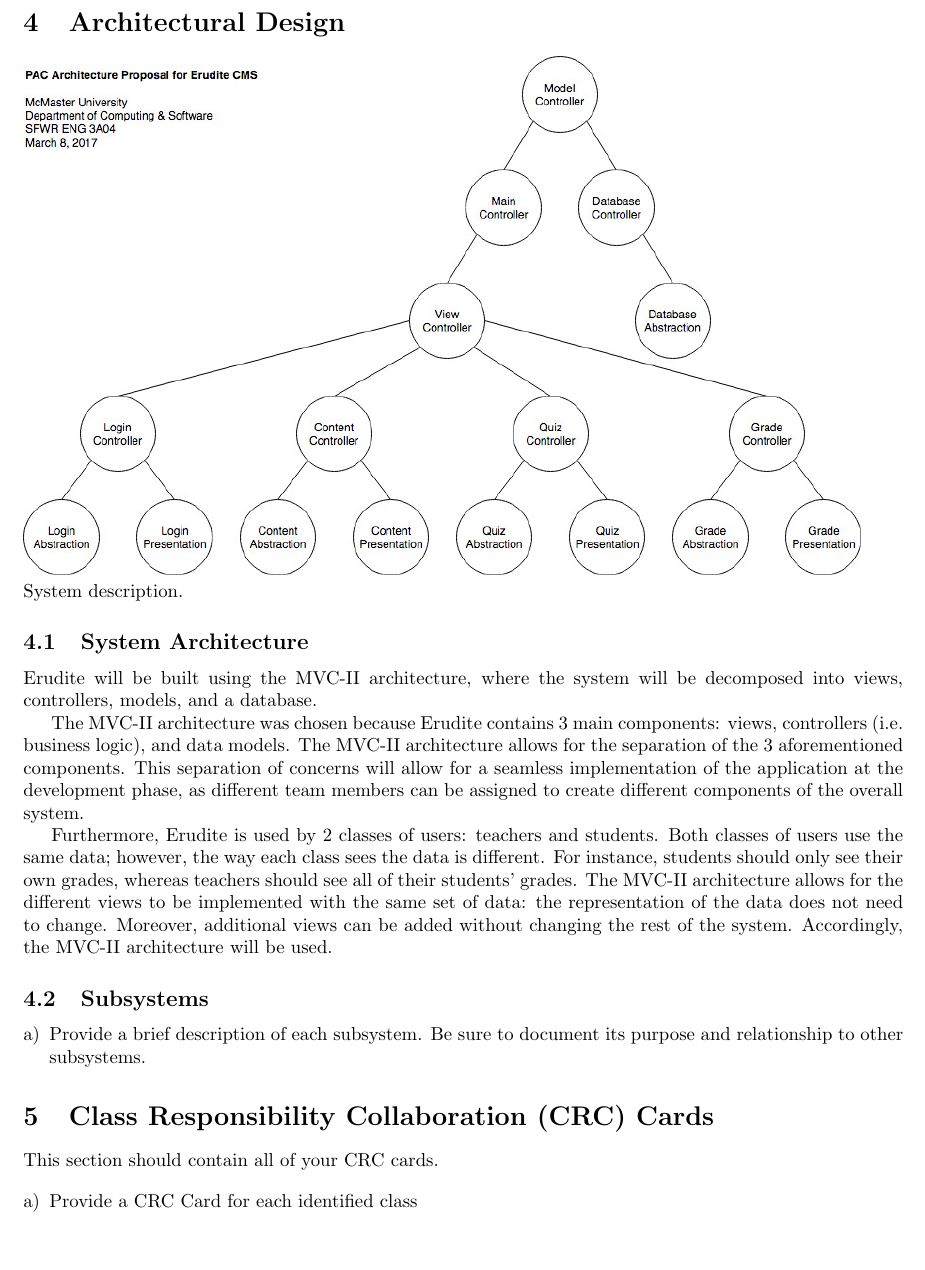
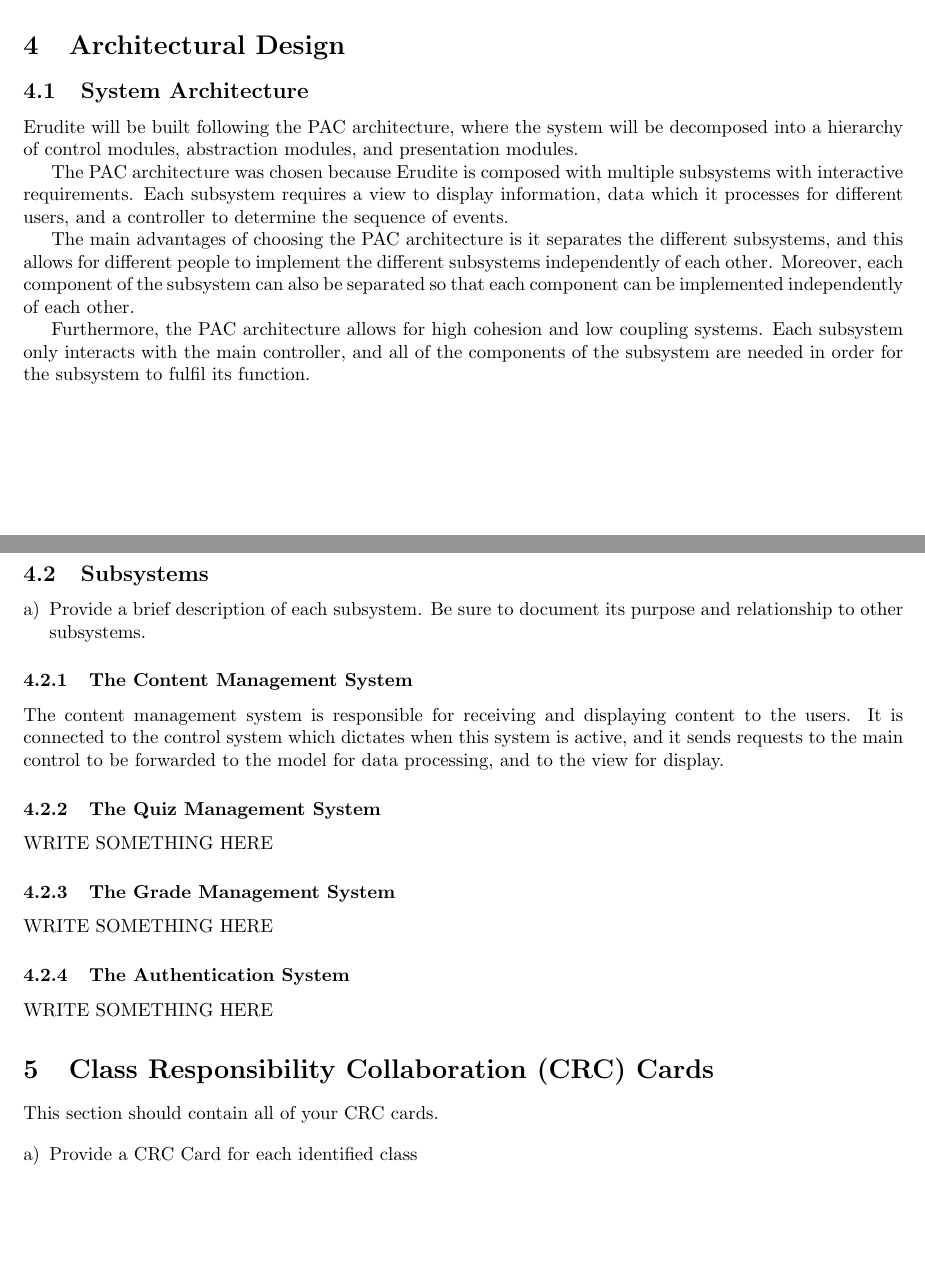
Before and after one commit to Plan6/Plan6-Requirement-Doc, a LaTeX document (Deliverable 2/Deliverable2.tex): part of page 6 of 11 before the commit and two parts of pages 5 and 6 of 11 after it, the two joined at a grey line, cut so that both start at the same text, the shorter picture padded with empty space. Compiled offline with pdfLaTeX.

Commit message:
Fixed diagram issues

```diff
--- a/Deliverable 2/Deliverable2.tex
+++ b/Deliverable 2/Deliverable2.tex
@@ -136,23 +136,27 @@ The following diagram is an analysis class diagram for Erudite.\\
 \label{sec:architectural_design}
 % Begin Section
 
+
+
+
+\subsection{System Architecture}
+\label{sub:system_architecture}
+% Begin SubSection
+Erudite will be built following the PAC architecture, where the system will be decomposed into a hierarchy of control modules, abstraction modules, and presentation modules.
+
+The PAC architecture was chosen because Erudite is composed with multiple subsystems with interactive requirements. Each subsystem requires a view to display information, data which it processes for different users, and a controller to determine the sequence of events.
+
+The main advantages of choosing the PAC architecture is it separates the different subsystems, and this allows for different people to implement the different subsystems independently of each other. Moreover, each component of the subsystem can also be separated so that each component can be implemented independently of each other.
+
+Furthermore, the PAC architecture allows for high cohesion and low coupling systems. Each subsystem only interacts with the main controller, and all of the components of the subsystem are needed in order for the subsystem to fulfil its function.
+
+
+%Add a structural architecture diagram here
 {
   \centering
     \includegraphics[scale=0.5]{A2_Assets/Structural_Class_Diagram_v2.jpg}
   \centerline{Structural Class Diagram}
 }
-System description.
-
-\subsection{System Architecture}
-\label{sub:system_architecture}
-% Begin SubSection
-Erudite will be built using the MVC-II architecture, where the system will be decomposed into views, controllers, models, and a database.
-
-The MVC-II architecture was chosen because Erudite contains 3 main components: views, controllers (i.e. business logic), and data models. The MVC-II architecture allows for the separation of the 3 aforementioned components. This separation of concerns will allow for a seamless implementation of the application at the development phase, as different team members can be assigned to create different components of the overall system.
-
-Furthermore, Erudite is used by 2 classes of users: teachers and students. Both classes of users use the same data; however, the way each class sees the data is different. For instance, students should only see their own grades, whereas teachers should see all of their students' grades. The MVC-II architecture allows for the different views to be implemented with the same set of data: the representation of the data does not need to change.  Moreover, additional views can be added without changing the rest of the system. Accordingly, the MVC-II architecture will be used.
-
-%Add a structural architecture diagram here
 % End SubSection
 
 \subsection{Subsystems}
@@ -162,6 +166,18 @@ Furthermore, Erudite is used by 2 classes of users: teachers and students. Both
 	\item Provide a brief description of each subsystem. Be sure to document its
 purpose and relationship to other subsystems.
 \end{enumerate}
+
+\subsubsection{The Content Management System}
+The content management system is responsible for receiving and displaying content to the users. It is connected to the control system which dictates when this system is active, and it sends requests to the main control to be forwarded to the model for data processing, and to the view for display.
+
+\subsubsection{The Quiz Management System}
+WRITE SOMETHING HERE
+
+\subsubsection{The Grade Management System}
+WRITE SOMETHING HERE
+
+\subsubsection{The Authentication System}
+WRITE SOMETHING HERE
 % End SubSection
 
 % End Section
```
Also changed, not shown: Deliverable 2/Deliverable2.tex (2 more changed lines).
